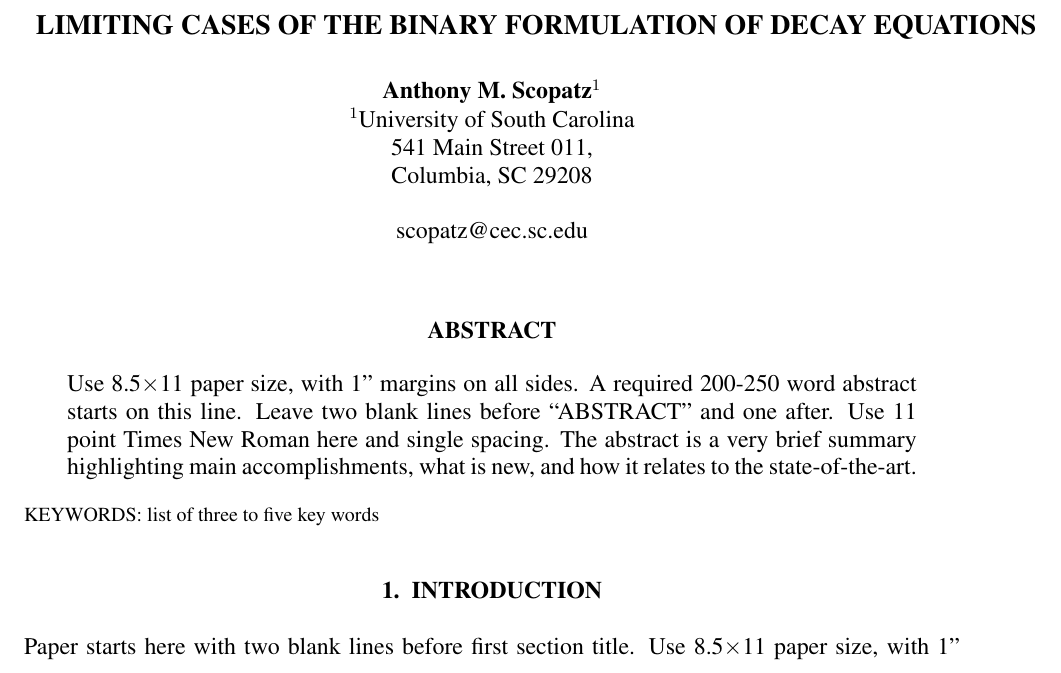
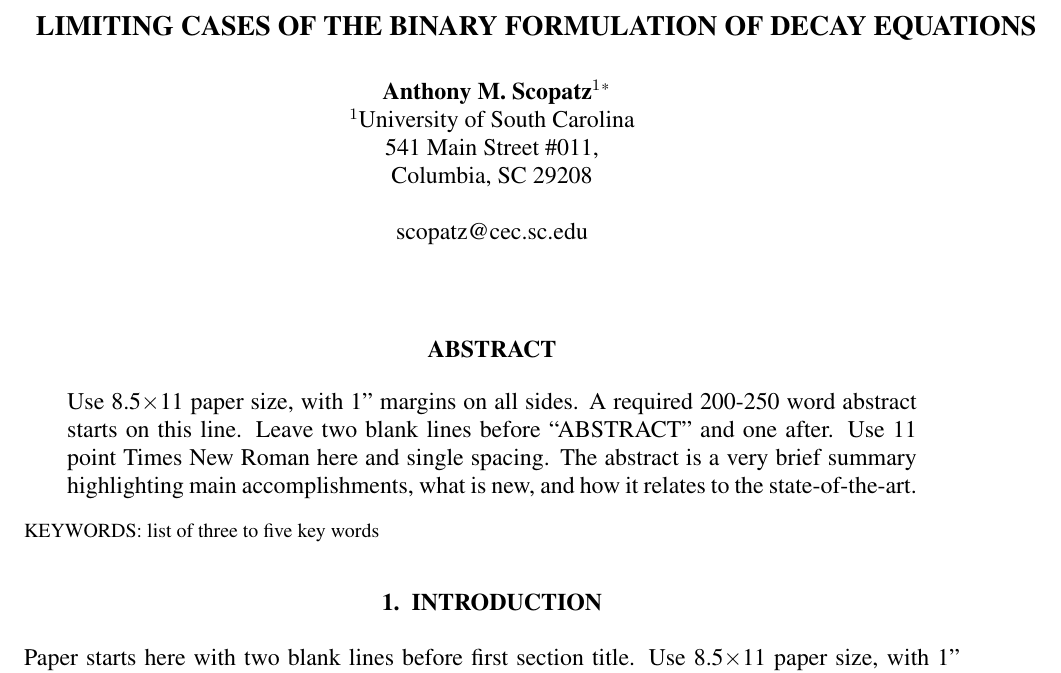
Before and after one commit to ergs/physor2018-bateman, a LaTeX document (physor2018-scopatz.tex): part of page 1 of 3, cut so that both start at the same text. Compiled offline with pdfLaTeX.

Commit message:
now compiles

```diff
--- a/physor2018-scopatz.tex
+++ b/physor2018-scopatz.tex
@@ -23,13 +23,13 @@
 % ...and authors
 %
 \author{%
-  % FIRST AUTHORS
+  % FIRST AUTHORS j
   %
-  \textbf{Anthony M. Scopatz$^1$} \\
+  \textbf{Anthony M. Scopatz$^1$}\footnote{}\\
   $^1$University of South Carolina \\
-  541 Main Street #011, \\
+  541 Main Street \#011, \\
   Columbia, SC 29208 \\
-\\
+  \\
   \url{scopatz@cec.sc.edu}
 }
 %
```
Also changed, not shown: physor2018-scopatz.tex (2 more changed lines), 1 other file.
